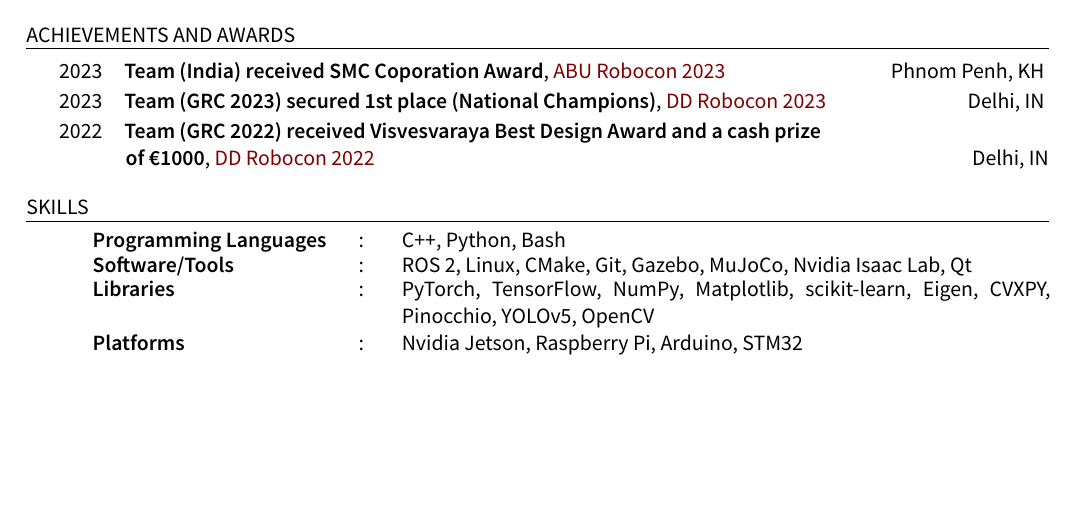
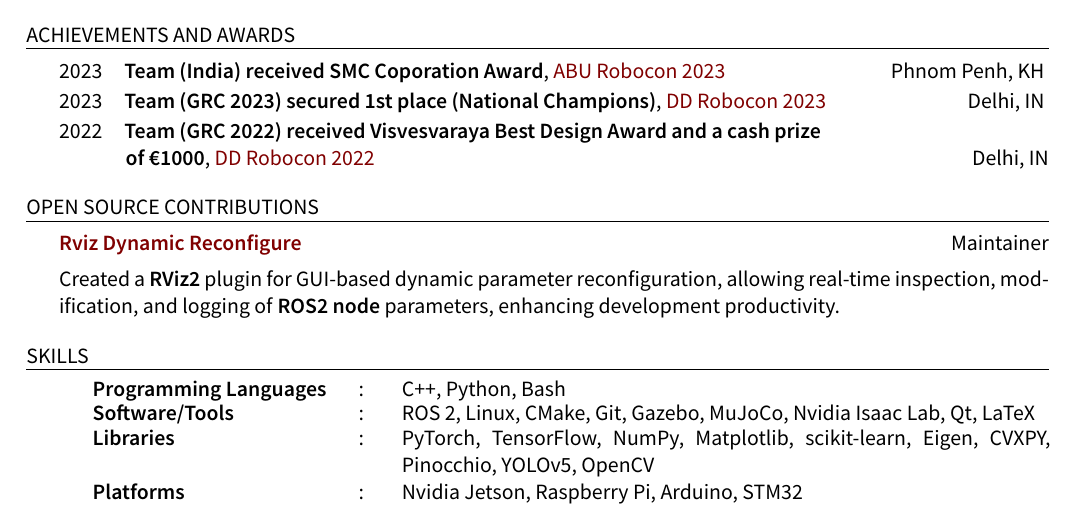
Before and after one commit to shahjesal15/resume, a LaTeX CV (main.tex): part of page 2 of 2, cut so that both start at the same text, the shorter picture padded with empty space. Compiled offline with XeLaTeX; a missing font is replaced by an installed copy or a similar font.

Commit message:
added open-source contributions.

```diff
--- a/main.tex
+++ b/main.tex
@@ -201,6 +201,14 @@
 
 \end{rSection}
 
+%--------------------------------------------------------------------------------
+%    Open source contributions
+%-----------------------------------------------------------------------------------------------
+\begin{rSection}{Open Source Contributions}
+    {\href{https://github.com/shahjesal15/dynamic_reconfigure}{\bf Rviz Dynamic Reconfigure}} \hfill {Maintainer} \\ [0.4em]
+    Created a \textbf{RViz2} plugin for GUI-based dynamic parameter reconfiguration, allowing real-time inspection, modification, and logging of \textbf{ROS2 node} parameters, enhancing development productivity.
+\end{rSection}
+
 %----------------------------------------------------------------------------------------
 %	SKILLS SECTION
 %----------------------------------------------------------------------------------------
@@ -227,7 +235,7 @@
 \resumeHeadingListStart{}
 % \vspace{-1em}
 \resumeSectionType{Programming Languages}{:}{C++, Python, Bash}
-\resumeSectionType{Software/Tools}{:}{ROS 2, Linux, CMake, Git, Gazebo, MuJoCo, Nvidia Isaac Lab, Qt}
+\resumeSectionType{Software/Tools}{:}{ROS 2, Linux, CMake, Git, Gazebo, MuJoCo, Nvidia Isaac Lab, Qt, LaTeX}
 \resumeSectionType{Libraries}{:}{PyTorch, TensorFlow, NumPy, Matplotlib, scikit-learn, Eigen, CVXPY, Pinocchio, YOLOv5, OpenCV}
 \resumeSectionType{Platforms}{:}{Nvidia Jetson, Raspberry Pi, Arduino, STM32}
 \resumeHeadingListEnd{}
```
Also changed, not shown: main.pdf, 3 other files.
